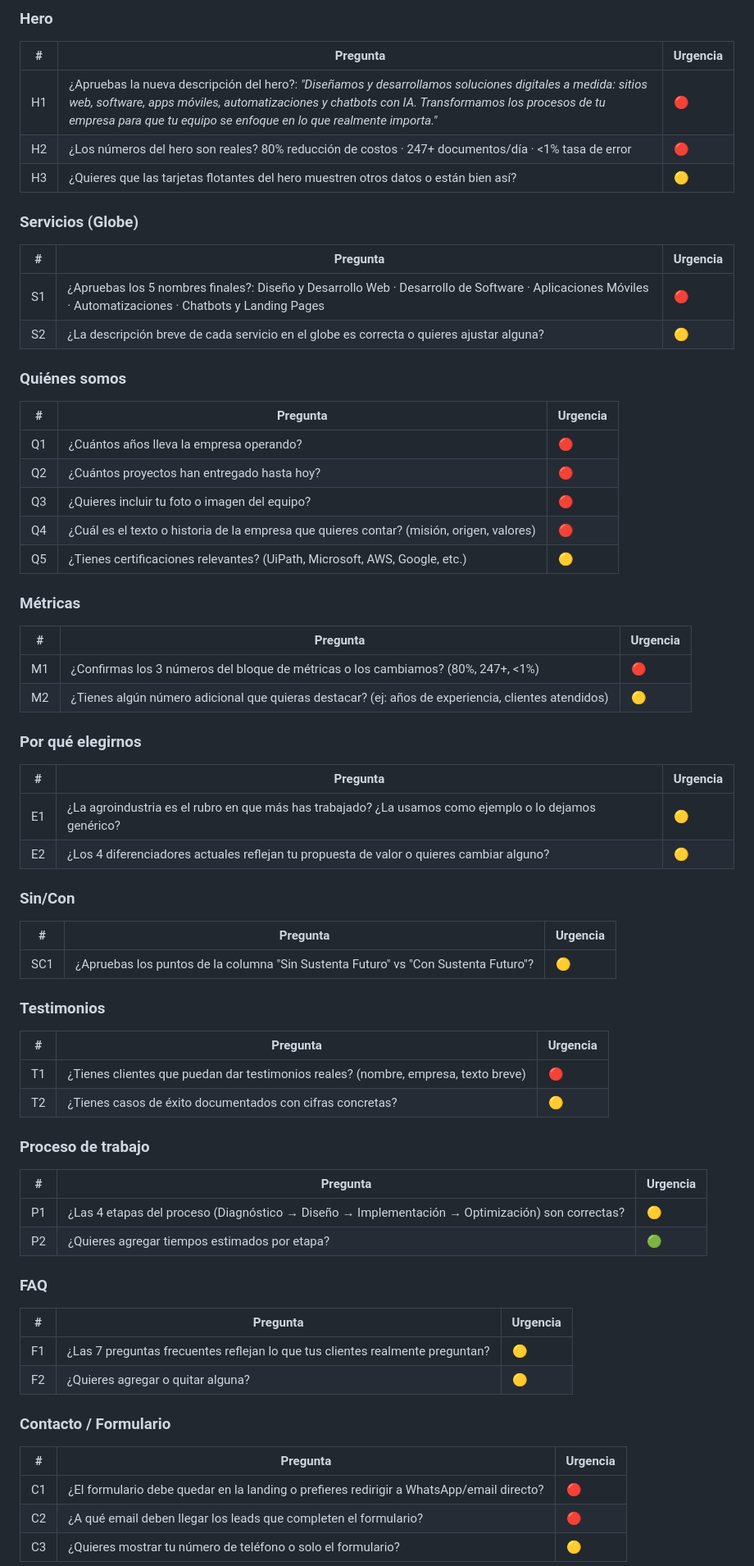
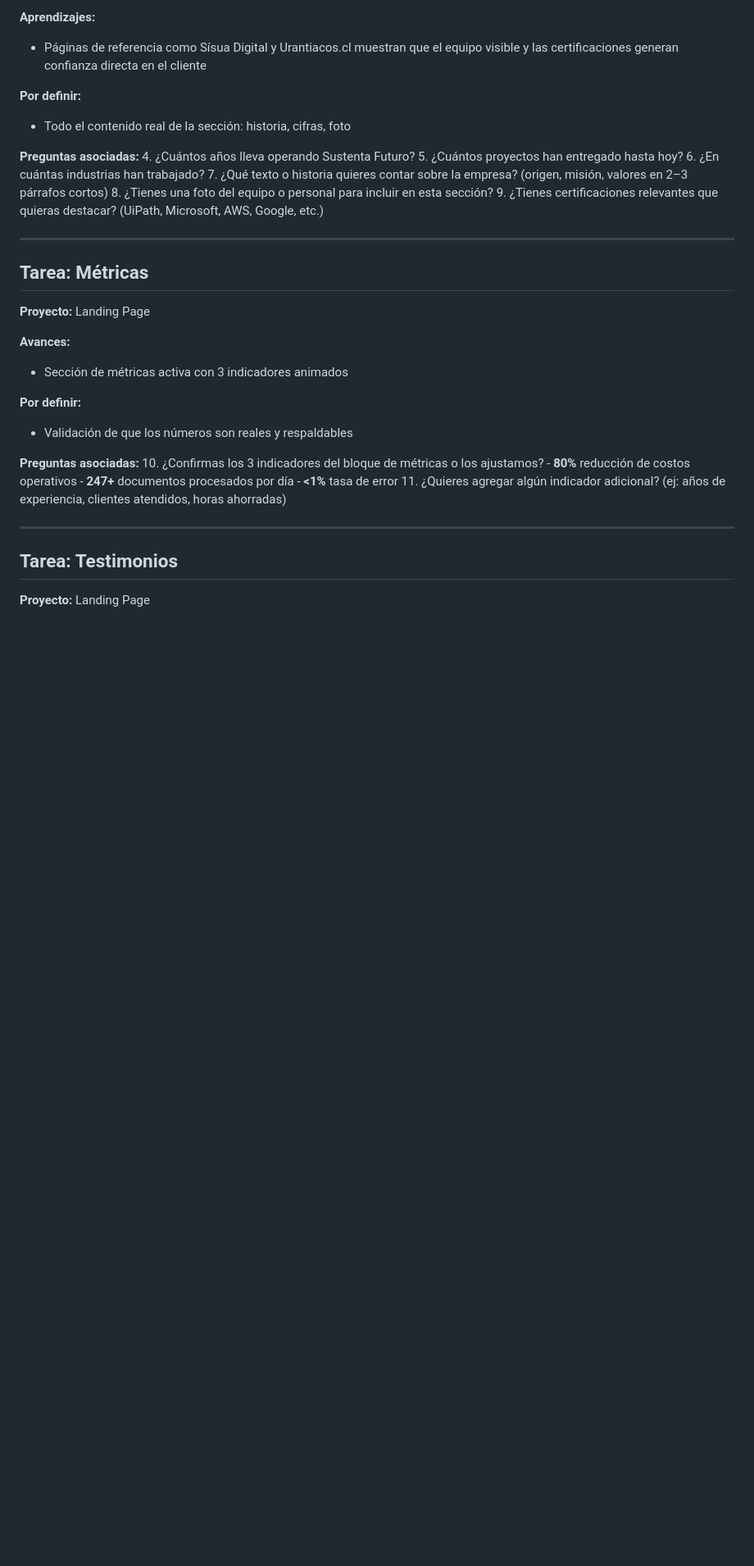
Before and after one commit to CristobalMartinezSSF/sustenta-futuro, a Markdown page: registro/informes/informe-semana-W16.md, the part around one of its changes. Shown at 82% size. Rendered like a GitHub page; blank space fills up the shorter version.

```diff
--- a/registro/informes/informe-semana-W16.md
+++ b/registro/informes/informe-semana-W16.md
@@ -63,65 +61,38 @@
 
-### Hero
-| # | Pregunta | Urgencia |
-|---|---|---|
-| H1 | ¿Apruebas la nueva descripción del hero?: *"Diseñamos y desarrollamos soluciones digitales a medida: sitios web, software, apps móviles, automatizaciones y chatbots con IA. Transformamos los procesos de tu empresa para que tu equipo se enfoque en lo que realmente importa."* | 🔴 |
-| H2 | ¿Los números del hero son reales? 80% reducción de costos · 247+ documentos/día · <1% tasa de error | 🔴 |
-| H3 | ¿Quieres que las tarjetas flotantes del hero muestren otros datos o están bien así? | 🟡 |
+**Aprendizajes:**
+- Páginas de referencia como Sísua Digital y Urantiacos.cl muestran que el equipo visible y las certificaciones generan confianza directa en el cliente
 
-### Servicios (Globe)
-| # | Pregunta | Urgencia |
-|---|---|---|
-| S1 | ¿Apruebas los 5 nombres finales?: Diseño y Desarrollo Web · Desarrollo de Software · Aplicaciones Móviles · Automatizaciones · Chatbots y Landing Pages | 🔴 |
-| S2 | ¿La descripción breve de cada servicio en el globe es correcta o quieres ajustar alguna? | 🟡 |
+**Por definir:**
+- Todo el contenido real de la sección: historia, cifras, foto
 
-### Quiénes somos
-| # | Pregunta | Urgencia |
-|---|---|---|
-| Q1 | ¿Cuántos años lleva la empresa operando? | 🔴 |
-| Q2 | ¿Cuántos proyectos han entregado hasta hoy? | 🔴 |
-| Q3 | ¿Quieres incluir tu foto o imagen del equipo? | 🔴 |
-| Q4 | ¿Cuál es el texto o historia de la empresa que quieres contar? (misión, origen, valores) | 🔴 |
-| Q5 | ¿Tienes certificaciones relevantes? (UiPath, Microsoft, AWS, Google, etc.) | 🟡 |
+**Preguntas asociadas:**
+4. ¿Cuántos años lleva operando Sustenta Futuro?
+5. ¿Cuántos proyectos han entregado hasta hoy?
+6. ¿En cuántas industrias han trabajado?
+7. ¿Qué texto o historia quieres contar sobre la empresa? (origen, misión, valores en 2–3 párrafos cortos)
+8. ¿Tienes una foto del equipo o personal para incluir en esta sección?
+9. ¿Tienes certificaciones relevantes que quieras destacar? (UiPath, Microsoft, AWS, Google, etc.)
 
-### Métricas
-| # | Pregunta | Urgencia |
-|---|---|---|
-| M1 | ¿Confirmas los 3 números del bloque de métricas o los cambiamos? (80%, 247+, <1%) | 🔴 |
-| M2 | ¿Tienes algún número adicional que quieras destacar? (ej: años de experiencia, clientes atendidos) | 🟡 |
+---
 
-### Por qué elegirnos
-| # | Pregunta | Urgencia |
-|---|---|---|
-| E1 | ¿La agroindustria es el rubro en que más has trabajado? ¿La usamos como ejemplo o lo dejamos genérico? | 🟡 |
-| E2 | ¿Los 4 diferenciadores actuales reflejan tu propuesta de valor o quieres cambiar alguno? | 🟡 |
+## Tarea: Métricas
+**Proyecto:** Landing Page
 
-### Sin/Con
-| # | Pregunta | Urgencia |
-|---|---|---|
-| SC1 | ¿Apruebas los puntos de la columna "Sin Sustenta Futuro" vs "Con Sustenta Futuro"? | 🟡 |
+**Avances:**
+- Sección de métricas activa con 3 indicadores animados
 
-### Testimonios
-| # | Pregunta | Urgencia |
-|---|---|---|
-| T1 | ¿Tienes clientes que puedan dar testimonios reales? (nombre, empresa, texto breve) | 🔴 |
-| T2 | ¿Tienes casos de éxito documentados con cifras concretas? | 🟡 |
+**Por definir:**
+- Validación de que los números son reales y respaldables
 
-### Proceso de trabajo
-| # | Pregunta | Urgencia |
-|---|---|---|
-| P1 | ¿Las 4 etapas del proceso (Diagnóstico → Diseño → Implementación → Optimización) son correctas? | 🟡 |
-| P2 | ¿Quieres agregar tiempos estimados por etapa? | 🟢 |
+**Preguntas asociadas:**
+10. ¿Confirmas los 3 indicadores del bloque de métricas o los ajustamos?
+    - **80%** reducción de costos operativos
+    - **247+** documentos procesados por día
+    - **<1%** tasa de error
+11. ¿Quieres agregar algún indicador adicional? (ej: años de experiencia, clientes atendidos, horas ahorradas)
 
-### FAQ
-| # | Pregunta | Urgencia |
-|---|---|---|
-| F1 | ¿Las 7 preguntas frecuentes reflejan lo que tus clientes realmente preguntan? | 🟡 |
-| F2 | ¿Quieres agregar o quitar alguna? | 🟡 |
+---
 
-### Contacto / Formulario
-| # | Pregunta | Urgencia |
-|---|---|---|
-| C1 | ¿El formulario debe quedar en la landing o prefieres redirigir a WhatsApp/email directo? | 🔴 |
-| C2 | ¿A qué email deben llegar los leads que completen el formulario? | 🔴 |
-| C3 | ¿Quieres mostrar tu número de teléfono o solo el formulario? | 🟡 |
+## Tarea: Testimonios
+**Proyecto:** Landing Page
 
```
Also changed, not shown: other parts of registro/informes/informe-semana-W16.md (+122 -65 lines).
